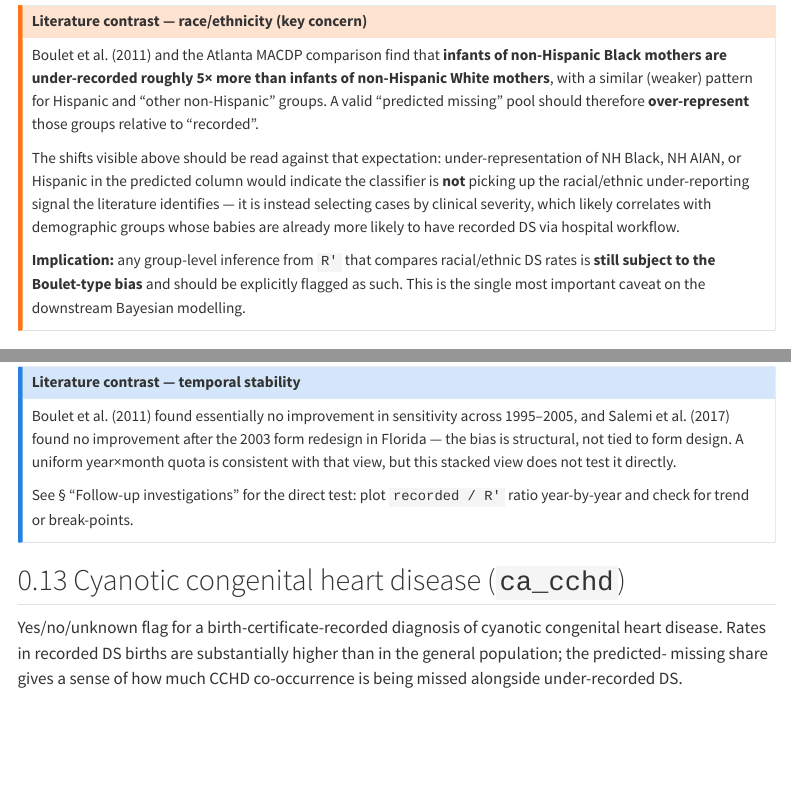
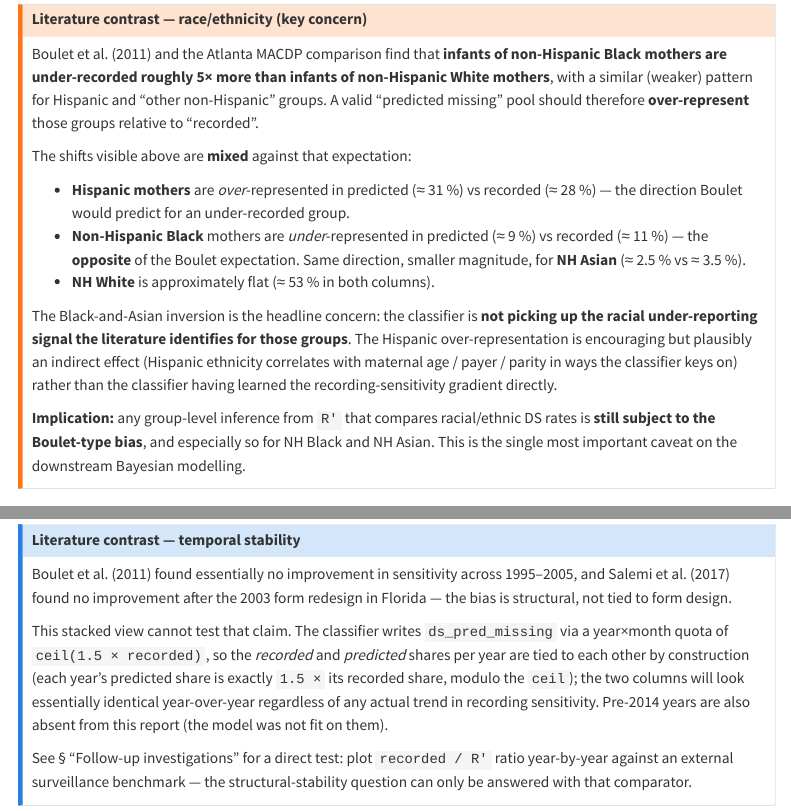
Before and after one commit to dspopulations/us-birth-certificates, a Quarto document (docs/analysis/predicted.qmd): the page in a window 1100 px wide, from 2900 px down before the commit and from 2950 px down after it, so that both start at the same text, and a second part further down, joined at a grey line. Rendered offline with R 4.5, knitr and Pandoc in place of Quarto, with nearby package versions; some code elsewhere in the file could not run offline; menus at the side of the page are left out.

Commit message:
Refresh predicted.qmd interpretations against the 2016-2024 scope
Several narrative claims dated from the wider previous report scope and
no longer match the data:

- maternal age: recorded peaks at 35-39, not 30-34
- gestational age: predicted under-represents preterm bands; the only
  over-represented band is 37-38 weeks (early term, not preterm)
- race/ethnicity: surface the mixed pattern - NH Black and NH Asian
  under-represented in predicted (opposite of Boulet expectation),
  Hispanic over-represented (Boulet-consistent), NH White flat
- birth year: report now covers 2016-2024 (9 years), not 2005-2024;
  also note that the year-month quota ties recorded and predicted
  shares per year by construction, so this chart cannot test the
  structural-stability claim

Other interpretive callouts (NICU, CCHD, ca_disor, education, paternal
age, Apgar, facility type) checked against the regenerated summary CSVs
and left unchanged.

Co-Authored-By: Claude Opus 4.7 (1M context) <noreply@anthropic.com>

```diff
--- a/docs/analysis/predicted.qmd
+++ b/docs/analysis/predicted.qmd
@@ -239,17 +242,28 @@ Boulet et al. (2011) and the Atlanta MACDP comparison find that
 "predicted missing" pool should therefore **over-represent** those
 groups relative to "recorded".
 
-The shifts visible above should be read against that expectation:
-under-representation of NH Black, NH AIAN, or Hispanic in the predicted
-column would indicate the classifier is **not** picking up the
-racial/ethnic under-reporting signal the literature identifies — it is
-instead selecting cases by clinical severity, which likely correlates
-with demographic groups whose babies are already more likely to have
-recorded DS via hospital workflow.
+The shifts visible above are **mixed** against that expectation:
+
+- **Hispanic mothers** are *over*-represented in predicted (≈ 31 %)
+  vs recorded (≈ 28 %) — the direction Boulet would predict for an
+  under-recorded group.
+- **Non-Hispanic Black** mothers are *under*-represented in predicted
+  (≈ 9 %) vs recorded (≈ 11 %) — the **opposite** of the Boulet
+  expectation. Same direction, smaller magnitude, for **NH Asian**
+  (≈ 2.5 % vs ≈ 3.5 %).
+- **NH White** is approximately flat (≈ 53 % in both columns).
+
+The Black-and-Asian inversion is the headline concern: the classifier
+is **not picking up the racial under-reporting signal the literature
+identifies for those groups**. The Hispanic over-representation is
+encouraging but plausibly an indirect effect (Hispanic ethnicity
+correlates with maternal age / payer / parity in ways the classifier
+keys on) rather than the classifier having learned the
+recording-sensitivity gradient directly.
 
 **Implication:** any group-level inference from `R'` that compares
-racial/ethnic DS rates is **still subject to the Boulet-type bias**
-and should be explicitly flagged as such. This is the single most
+racial/ethnic DS rates is **still subject to the Boulet-type bias**,
+and especially so for NH Black and NH Asian. This is the single most
 important caveat on the downstream Bayesian modelling.
 
 :::
@@ -431,11 +449,21 @@ _render_summary_table(_load_summary("year"))
 Boulet et al. (2011) found essentially no improvement in sensitivity
 across 1995–2005, and Salemi et al. (2017) found no improvement after
 the 2003 form redesign in Florida — the bias is structural, not tied
-to form design. A uniform year×month quota is consistent with that
-view, but this stacked view does not test it directly.
+to form design.
 
-See § "Follow-up investigations" for the direct test: plot
-`recorded / R'` ratio year-by-year and check for trend or break-points.
+This stacked view cannot test that claim. The classifier writes
+`ds_pred_missing` via a year×month quota of `ceil(1.5 × recorded)`,
+so the *recorded* and *predicted* shares per year are tied to each
+other by construction (each year's predicted share is exactly
+`1.5 ×` its recorded share, modulo the `ceil`); the two columns will
+look essentially identical year-over-year regardless of any actual
+trend in recording sensitivity. Pre-2014 years are also absent from
+this report (the model was not fit on them).
+
+See § "Follow-up investigations" for a direct test: plot
+`recorded / R'` ratio year-by-year against an external surveillance
+benchmark — the structural-stability question can only be answered
+with that comparator.
 
 :::
 
```
Also changed, not shown: docs/analysis/predicted.qmd (49 more changed lines).
